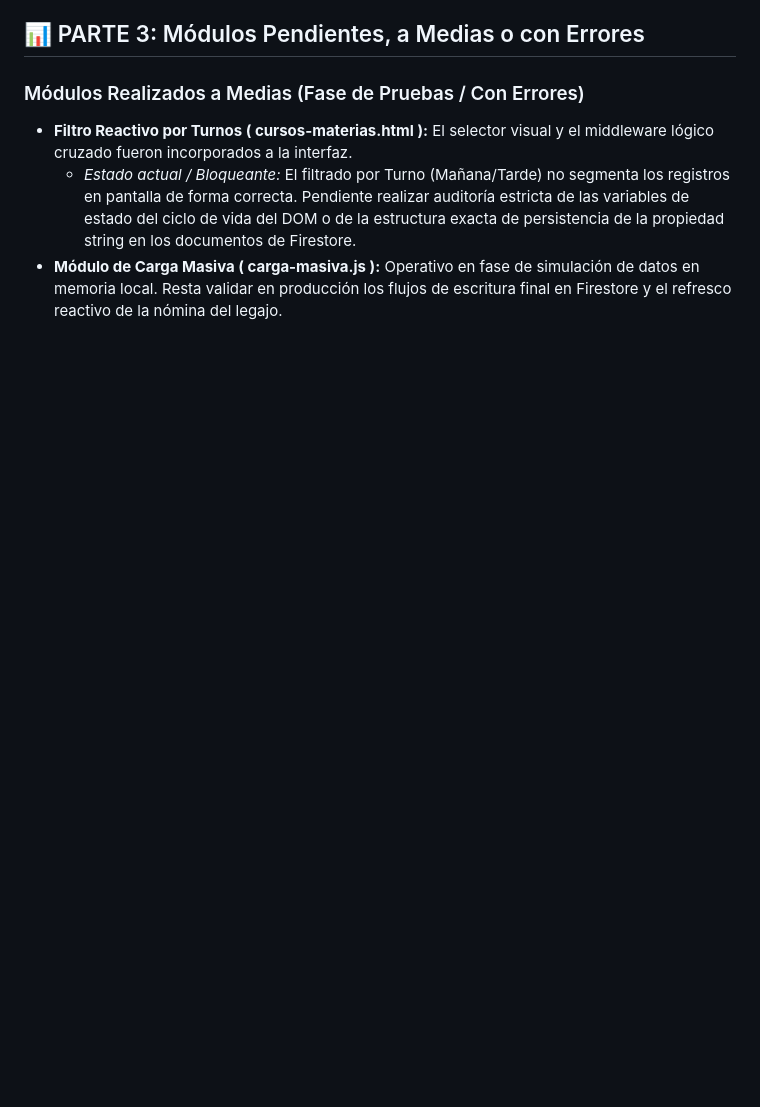
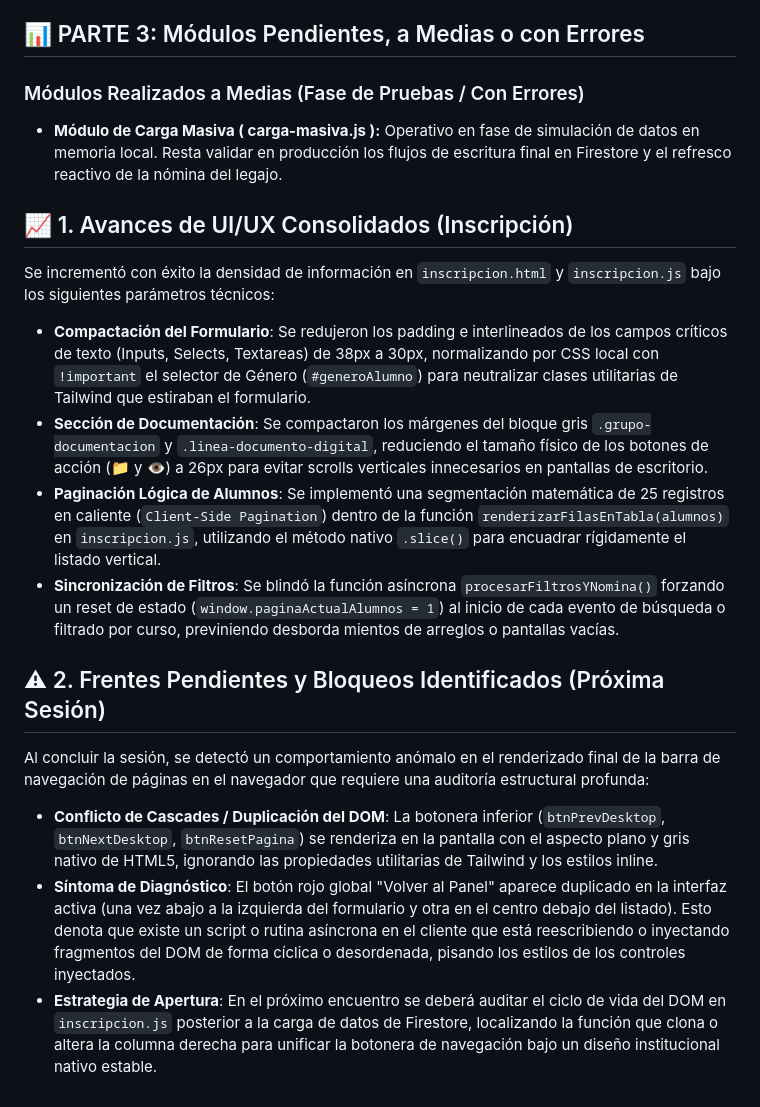
Before and after one commit to Haspenrg/Gestion-Alumnos, a Markdown page: .ai-context.md, the part around the change. Rendered like a GitHub page; blank space fills up the shorter version.

Commit message:
contexto

```diff
--- a/.ai-context.md
+++ b/.ai-context.md
@@ -91,6 +91,20 @@ El sistema se compone de los siguientes archivos ordenados por lenguaje de progr
 ## 📊 PARTE 3: Módulos Pendientes, a Medias o con Errores
 
 ### Módulos Realizados a Medias (Fase de Pruebas / Con Errores)
-- **Filtro Reactivo por Turnos ( cursos-materias.html ):** El selector visual y el middleware lógico cruzado fueron incorporados a la interfaz.
-    - *Estado actual / Bloqueante:* El filtrado por Turno (Mañana/Tarde) no segmenta los registros en pantalla de forma correcta. Pendiente realizar auditoría estricta de las variables de estado del ciclo de vida del DOM o de la estructura exacta de persistencia de la propiedad string en los documentos de Firestore.
 - **Módulo de Carga Masiva ( carga-masiva.js ):** Operativo en fase de simulación de datos en memoria local. Resta validar en producción los flujos de escritura final en Firestore y el refresco reactivo de la nómina del legajo.
+<!-- ==========================================================================
+     BITÁCORA DE AVANCES Y REFACTORIZACIONES (SESIÓN: 27/05/2026)
+     ========================================================================== -->
+
+## 📈 1. Avances de UI/UX Consolidados (Inscripción)
+Se incrementó con éxito la densidad de información en `inscripcion.html` y `inscripcion.js` bajo los siguientes parámetros técnicos:
+*   **Compactación del Formulario**: Se redujeron los padding e interlineados de los campos críticos de texto (Inputs, Selects, Textareas) de 38px a 30px, normalizando por CSS local con `!important` el selector de Género (`#generoAlumno`) para neutralizar clases utilitarias de Tailwind que estiraban el formulario.
+*   **Sección de Documentación**: Se compactaron los márgenes del bloque gris `.grupo-documentacion` y `.linea-documento-digital`, reduciendo el tamaño físico de los botones de acción (📁 y 👁) a 26px para evitar scrolls verticales innecesarios en pantallas de escritorio.
+*   **Paginación Lógica de Alumnos**: Se implementó una segmentación matemática de 25 registros en caliente (`Client-Side Pagination`) dentro de la función `renderizarFilasEnTabla(alumnos)` en `inscripcion.js`, utilizando el método nativo `.slice()` para encuadrar rígidamente el listado vertical.
+*   **Sincronización de Filtros**: Se blindó la función asíncrona `procesarFiltrosYNomina()` forzando un reset de estado (`window.paginaActualAlumnos = 1`) al inicio de cada evento de búsqueda o filtrado por curso, previniendo desborda mientos de arreglos o pantallas vacías.
+
+## ⚠ 2. Frentes Pendientes y Bloqueos Identificados (Próxima Sesión)
+Al concluir la sesión, se detectó un comportamiento anómalo en el renderizado final de la barra de navegación de páginas en el navegador que requiere una auditoría estructural profunda:
+*   **Conflicto de Cascades / Duplicación del DOM**: La botonera inferior (`btnPrevDesktop`, `btnNextDesktop`, `btnResetPagina`) se renderiza en la pantalla con el aspecto plano y gris nativo de HTML5, ignorando las propiedades utilitarias de Tailwind y los estilos inline.
+*   **Síntoma de Diagnóstico**: El botón rojo global "Volver al Panel" aparece duplicado en la interfaz activa (una vez abajo a la izquierda del formulario y otra en el centro debajo del listado). Esto denota que existe un script o rutina asíncrona en el cliente que está reescribiendo o inyectando fragmentos del DOM de forma cíclica o desordenada, pisando los estilos de los controles inyectados.
+*   **Estrategia de Apertura**: En el próximo encuentro se deberá auditar el ciclo de vida del DOM en `inscripcion.js` posterior a la carga de datos de Firestore, localizando la función que clona o altera la columna derecha para unificar la botonera de navegación bajo un diseño institucional nativo estable.
```
